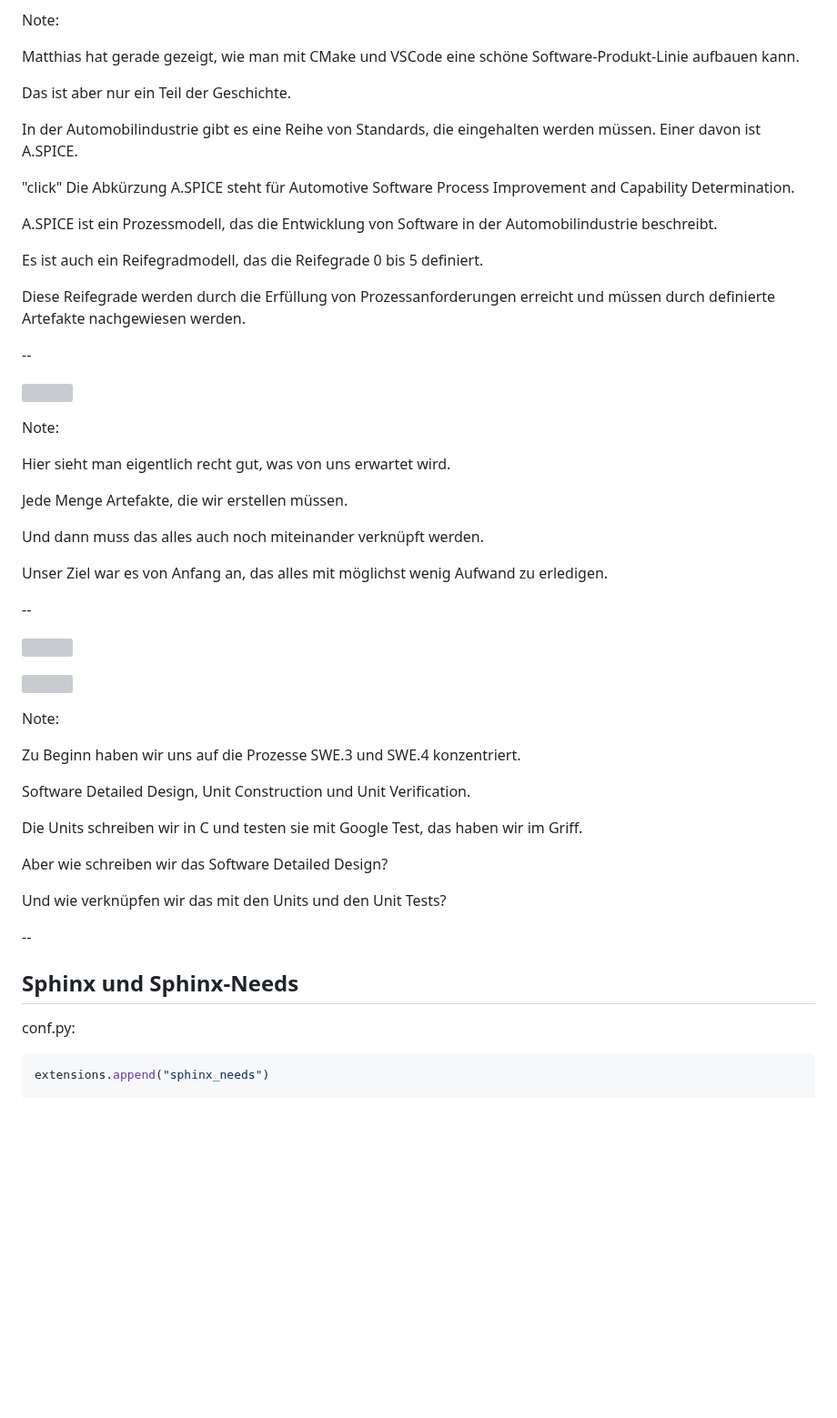
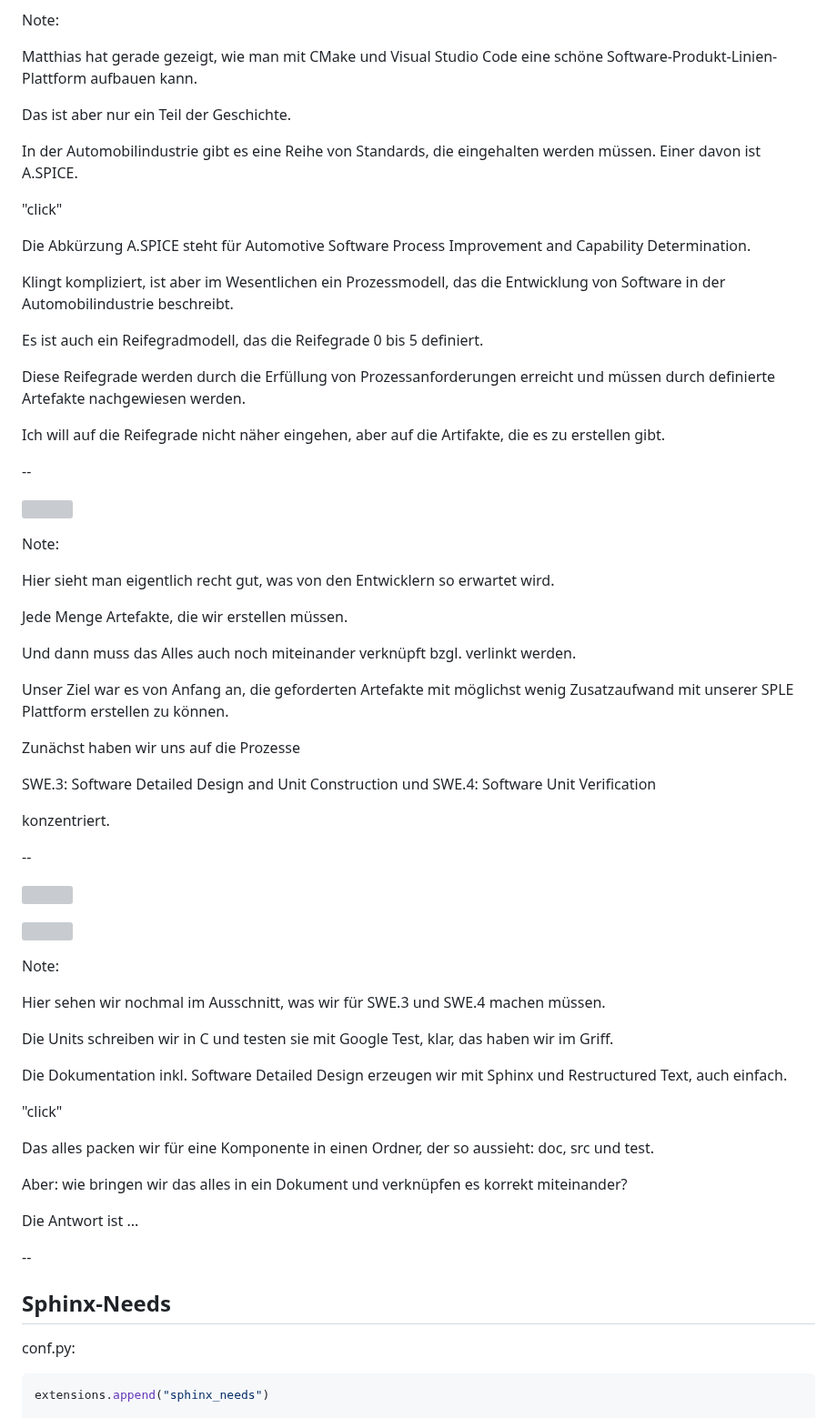
Before and after one commit to avengineers/CodeDays2024, a Markdown page: chapters/05_aspice.md, the part around one of its changes. Shown at 91% size. GitHub-like rendering; blank space fills up the shorter version; grey boxes are pictures that could not be loaded.

Commit message:
Komplette Speaker-Notes für A.SPICE

````diff
--- a/chapters/05_aspice.md
+++ b/chapters/05_aspice.md
@@ -6,20 +8,23 @@ Automotive Software Process Improvement and Capability Determination <!-- .eleme
 
 Note:
 
-Matthias hat gerade gezeigt, wie man mit CMake und VSCode eine schöne Software-Produkt-Linie aufbauen kann.
+Matthias hat gerade gezeigt, wie man mit CMake und Visual Studio Code eine schöne Software-Produkt-Linien-Plattform aufbauen kann.
 
 Das ist aber nur ein Teil der Geschichte.
 
 In der Automobilindustrie gibt es eine Reihe von Standards, die eingehalten werden müssen. Einer davon ist A.SPICE.
 
 "click"
+
 Die Abkürzung A.SPICE steht für Automotive Software Process Improvement and Capability Determination.
 
-A.SPICE ist ein Prozessmodell, das die Entwicklung von Software in der Automobilindustrie beschreibt.
+Klingt kompliziert, ist aber im Wesentlichen ein Prozessmodell, das die Entwicklung von Software in der Automobilindustrie beschreibt.
 
 Es ist auch ein Reifegradmodell, das die Reifegrade 0 bis 5 definiert.
 
 Diese Reifegrade werden durch die Erfüllung von Prozessanforderungen erreicht und müssen durch definierte Artefakte nachgewiesen werden.
+
+Ich will auf die Reifegrade nicht näher eingehen, aber auf die Artifakte, die es zu erstellen gibt.
 
 --
 
@@ -29,13 +34,19 @@ Diese Reifegrade werden durch die Erfüllung von Prozessanforderungen erreicht u
 
 Note:
 
-Hier sieht man eigentlich recht gut, was von uns erwartet wird.
+Hier sieht man eigentlich recht gut, was von den Entwicklern so erwartet wird.
 
 Jede Menge Artefakte, die wir erstellen müssen.
 
-Und dann muss das alles auch noch miteinander verknüpft werden.
+Und dann muss das Alles auch noch miteinander verknüpft bzgl. verlinkt werden.
 
-Unser Ziel war es von Anfang an, das alles mit möglichst wenig Aufwand zu erledigen.
+Unser Ziel war es von Anfang an, die geforderten Artefakte mit möglichst wenig Zusatzaufwand mit unserer SPLE Plattform erstellen zu können.
+
+Zunächst haben wir uns auf die Prozesse
+
+SWE.3: Software Detailed Design and Unit Construction und SWE.4: Software Unit Verification
+
+konzentriert.
 
 --
 
@@ -47,19 +58,23 @@ Unser Ziel war es von Anfang an, das alles mit möglichst wenig Aufwand zu erled
 
 Note:
 
-Zu Beginn haben wir uns auf die Prozesse SWE.3 und SWE.4 konzentriert.
+Hier sehen wir nochmal im Ausschnitt, was wir für SWE.3 und SWE.4 machen müssen.
 
-Software Detailed Design, Unit Construction und Unit Verification.
+Die Units schreiben wir in C und testen sie mit Google Test, klar, das haben wir im Griff.
 
-Die Units schreiben wir in C und testen sie mit Google Test, das haben wir im Griff.
+Die Dokumentation inkl. Software Detailed Design erzeugen wir mit Sphinx und Restructured Text, auch einfach.
 
-Aber wie schreiben wir das Software Detailed Design?
+"click"
 
-Und wie verknüpfen wir das mit den Units und den Unit Tests?
+Das alles packen wir für eine Komponente in einen Ordner, der so aussieht: doc, src und test.
+
+Aber: wie bringen wir das alles in ein Dokument und verknüpfen es korrekt miteinander?
+
+Die Antwort ist ...
 
 --
 
-## Sphinx und Sphinx-Needs
+## Sphinx-Needs
 
 conf.py:<!-- .element: class="fragment" data-fragment-index="2" -->
 ```python [152: 1|3-9|11-19]
````
Also changed, not shown: other parts of chapters/05_aspice.md (+77 -8 lines).
